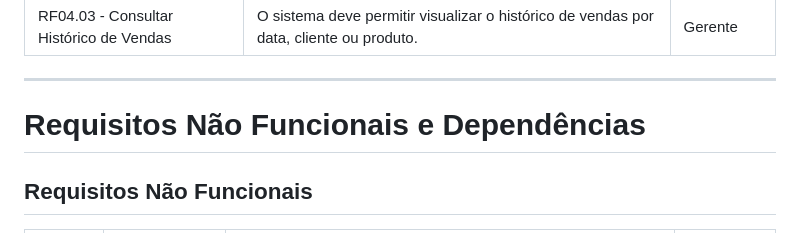
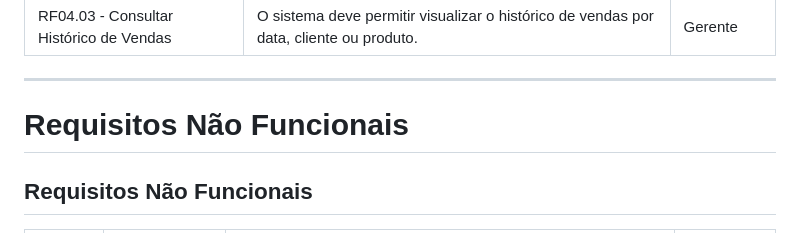
Before and after one commit to Joyce8900/SGO-EngII, a Markdown page: docs/doc-visao.md, the part around the change. GitHub-like rendering.

Commit message:
Delete depedencias

```diff
--- a/docs/doc-visao.md
+++ b/docs/doc-visao.md
@@ -51,7 +51,7 @@ Uma venda consiste na compra de produtos e pagamento pelo cliente.
 
 ---
 
-# Requisitos Não Funcionais e Dependências
+# Requisitos Não Funcionais
 
 ## Requisitos Não Funcionais
 
```
